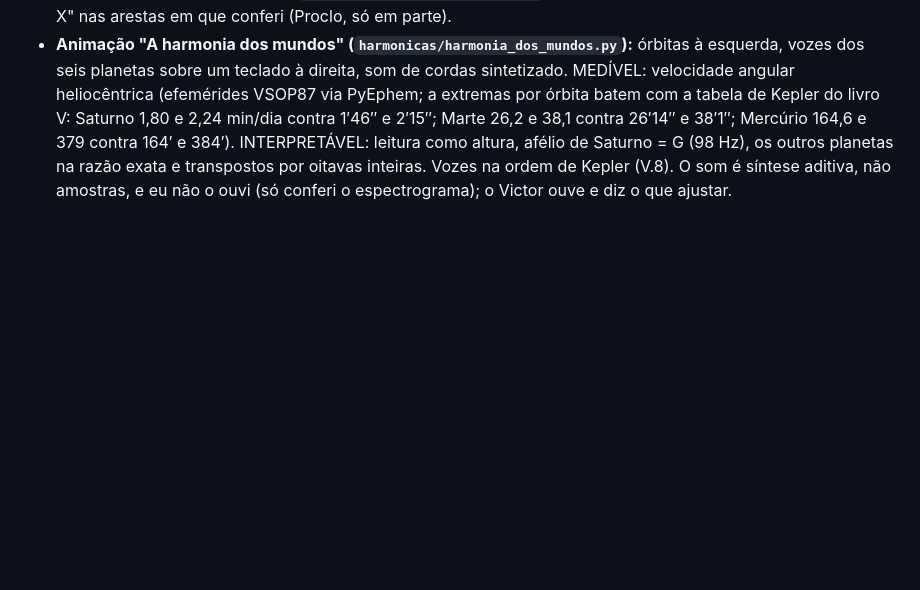
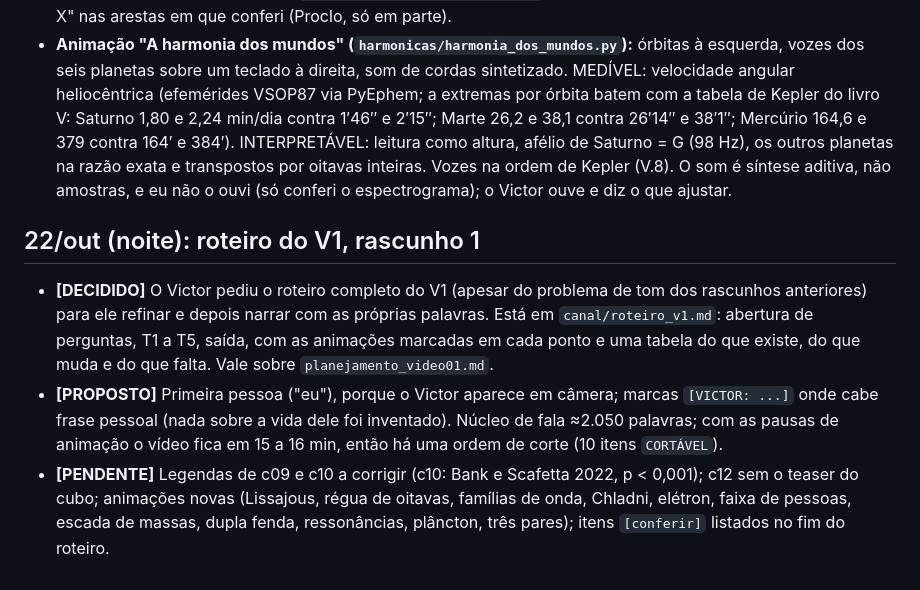
Before and after one commit to vhsilvat/astrologia, a Markdown page: canal/decisoes.md, the part around the change. Drawn GitHub-style; blank space fills up the shorter version.

```diff
--- a/canal/decisoes.md
+++ b/canal/decisoes.md
@@ -136,3 +136,10 @@ Platão (Timeu, Mito de Er) e sólidos platônicos → V4 · Ptolomeu *Harmonics
   - *Solfeggio_Scale.pdf*: não é fonte. Numerologia moderna (livro *Healing Codes for the Biological Apocalypse* e peça publicitária da LifeWave). Registrado em "O que o mapa NÃO autoriza dizer" (7).
 - **Mapa v17:** Fludd sem nenhum `[FONTE A SUBSTITUIR]`; Cardano com identificação e obra; Pico com a divergência de data (1495 em Aiton, 1496 no nó) marcada; nó Kepler com o epílogo sublunar, a digressão sobre Bodin e as teses 64 a 69; `Traduções do latim provisórias` trocado por "conferido contra Aiton et al., p. X" nas arestas em que conferi (Proclo, só em parte).
 - **Animação "A harmonia dos mundos" (`harmonicas/harmonia_dos_mundos.py`):** órbitas à esquerda, vozes dos seis planetas sobre um teclado à direita, som de cordas sintetizado. MEDÍVEL: velocidade angular heliocêntrica (efemérides VSOP87 via PyEphem; a extremas por órbita batem com a tabela de Kepler do livro V: Saturno 1,80 e 2,24 min/dia contra 1′46″ e 2′15″; Marte 26,2 e 38,1 contra 26′14″ e 38′1″; Mercúrio 164,6 e 379 contra 164′ e 384′). INTERPRETÁVEL: leitura como altura, afélio de Saturno = G (98 Hz), os outros planetas na razão exata e transpostos por oitavas inteiras. Vozes na ordem de Kepler (V.8). O som é síntese aditiva, não amostras, e eu não o ouvi (só conferi o espectrograma); o Victor ouve e diz o que ajustar.
+
+
+## 22/out (noite): roteiro do V1, rascunho 1
+
+- **[DECIDIDO]** O Victor pediu o roteiro completo do V1 (apesar do problema de tom dos rascunhos anteriores) para ele refinar e depois narrar com as próprias palavras. Está em `canal/roteiro_v1.md`: abertura de perguntas, T1 a T5, saída, com as animações marcadas em cada ponto e uma tabela do que existe, do que muda e do que falta. Vale sobre `planejamento_video01.md`.
+- **[PROPOSTO]** Primeira pessoa ("eu"), porque o Victor aparece em câmera; marcas `[VICTOR: ...]` onde cabe frase pessoal (nada sobre a vida dele foi inventado). Núcleo de fala ≈2.050 palavras; com as pausas de animação o vídeo fica em 15 a 16 min, então há uma ordem de corte (10 itens `CORTÁVEL`).
+- **[PENDENTE]** Legendas de c09 e c10 a corrigir (c10: Bank e Scafetta 2022, p < 0,001); c12 sem o teaser do cubo; animações novas (Lissajous, régua de oitavas, famílias de onda, Chladni, elétron, faixa de pessoas, escada de massas, dupla fenda, ressonâncias, plâncton, três pares); itens `[conferir]` listados no fim do roteiro.
```
Also changed, not shown: canal/roteiro_v1.md (added, +328 -0 lines).
